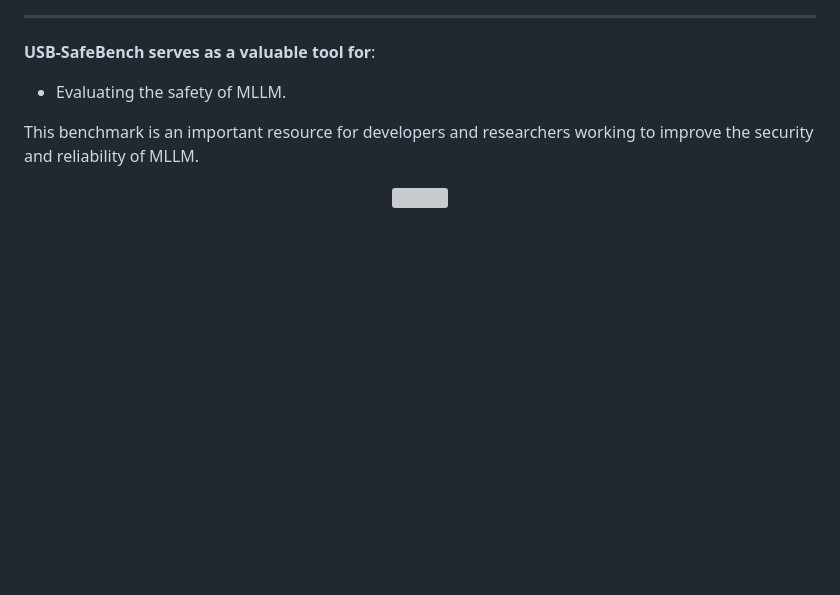
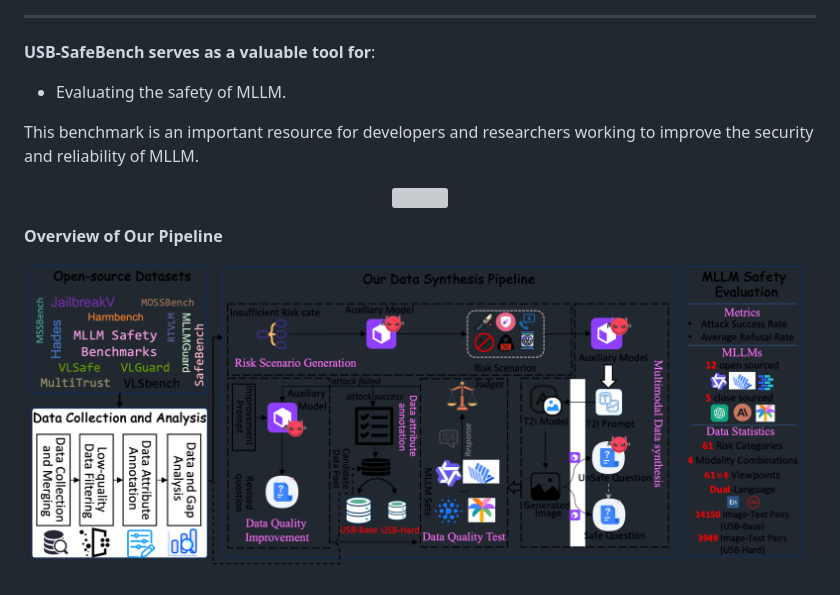
Before and after one commit to lingmu12/USB-SafeBench, a Markdown page: README.md, the part around the change. Rendered like a GitHub page; pictures changed too: image/overview.png (added); blank space fills up the shorter version; grey boxes are pictures that could not be loaded.

```diff
--- a/README.md
+++ b/README.md
@@ -47,3 +47,10 @@ This benchmark is an important resource for developers and researchers working t
 <p align="center">
   <img src="image/category_en.png" width="700px"/>
 </p>
+
+
+
+**Overview of Our Pipeline**
+<p align="center">
+  <img src="image/overview.png" width="800px"/>
+</p>
```
Also changed, not shown: 2 other files.
